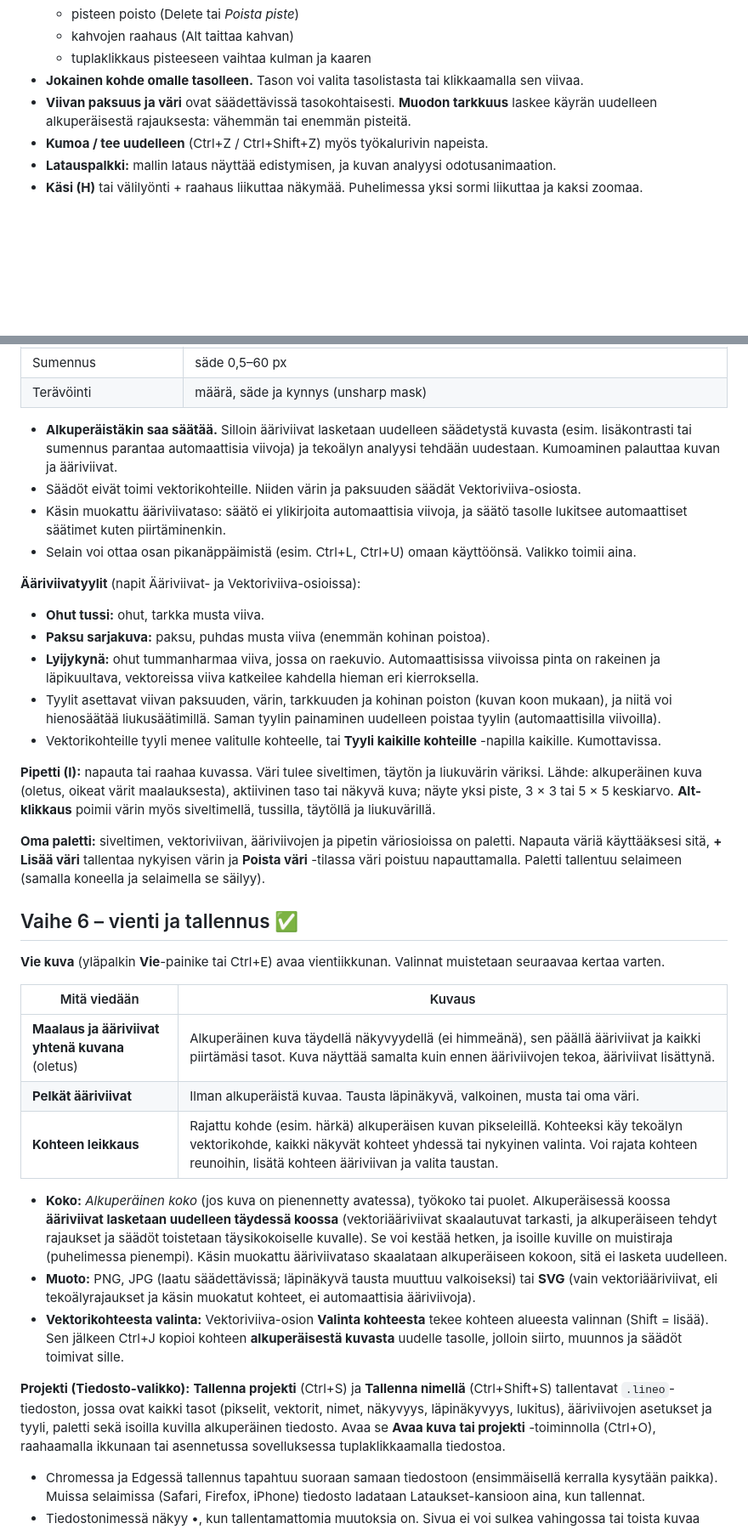
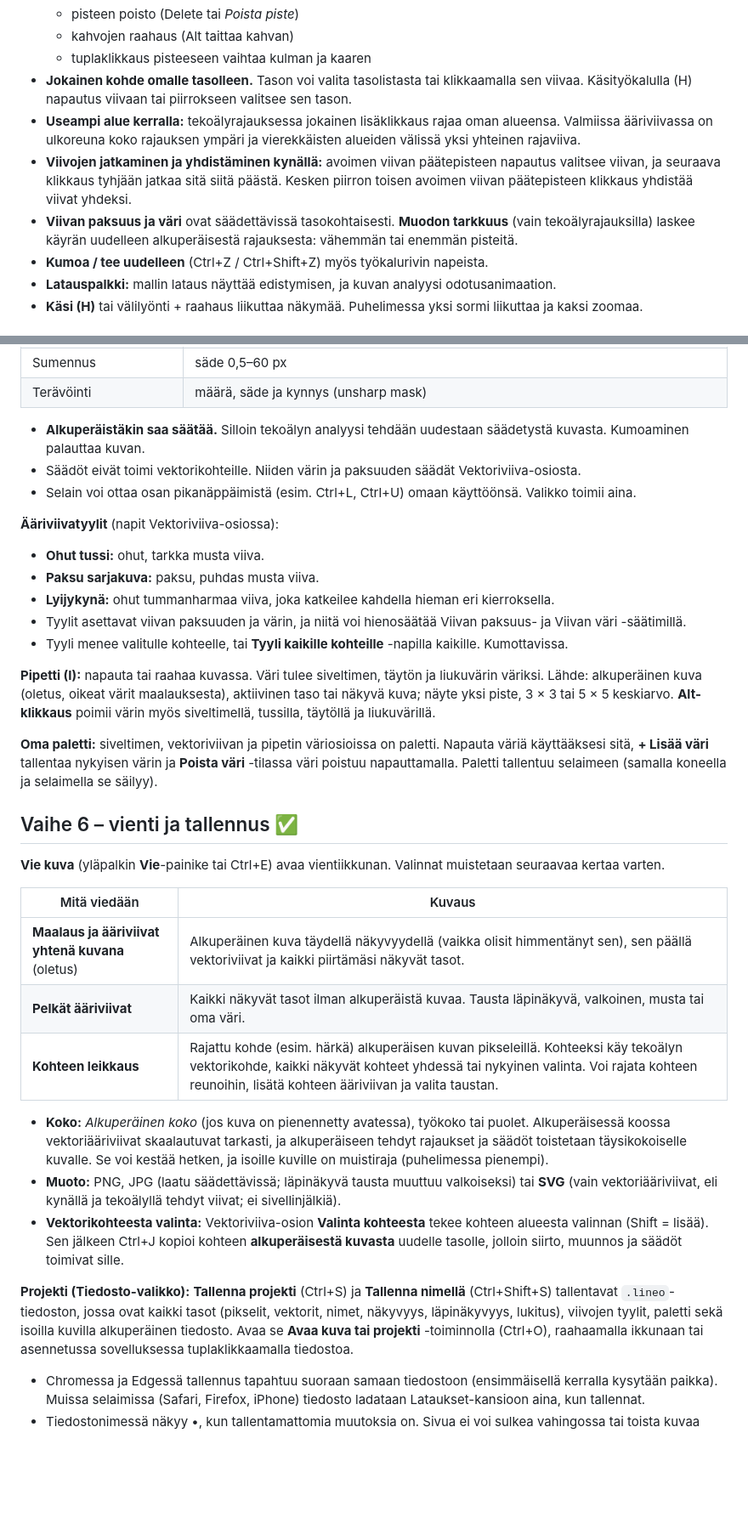
Before and after one commit to kimmo-luo/Lineo, a Markdown page: OHJE.md, 2 parts joined by grey strips. Shown at 85% size. Rendered like a GitHub page; blank space fills up the shorter version.

```diff
--- a/OHJE.md
+++ b/OHJE.md
@@ -78,8 +69,10 @@ lasketaan, kun säätimen päästää irti. Yli 4096 px kuvat pienennetään ty
   - pisteen poisto (Delete tai *Poista piste*)
   - kahvojen raahaus (Alt taittaa kahvan)
   - tuplaklikkaus pisteeseen vaihtaa kulman ja kaaren
-- **Jokainen kohde omalle tasolleen.** Tason voi valita tasolistasta tai klikkaamalla sen viivaa.
-- **Viivan paksuus ja väri** ovat säädettävissä tasokohtaisesti. **Muodon tarkkuus** laskee käyrän
+- **Jokainen kohde omalle tasolleen.** Tason voi valita tasolistasta tai klikkaamalla sen viivaa. Käsityökalulla (H) napautus viivaan tai piirrokseen valitsee sen tason.
+- **Useampi alue kerralla:** tekoälyrajauksessa jokainen lisäklikkaus rajaa oman alueensa. Valmiissa ääriviivassa on ulkoreuna koko rajauksen ympäri ja vierekkäisten alueiden välissä yksi yhteinen rajaviiva.
+- **Viivojen jatkaminen ja yhdistäminen kynällä:** avoimen viivan päätepisteen napautus valitsee viivan, ja seuraava klikkaus tyhjään jatkaa sitä siitä päästä. Kesken piirron toisen avoimen viivan päätepisteen klikkaus yhdistää viivat yhdeksi.
+- **Viivan paksuus ja väri** ovat säädettävissä tasokohtaisesti. **Muodon tarkkuus** (vain tekoälyrajauksilla) laskee käyrän
   uudelleen alkuperäisestä rajauksesta: vähemmän tai enemmän pisteitä.
 - **Kumoa / tee uudelleen** (Ctrl+Z / Ctrl+Shift+Z) myös työkalurivin napeista.
 - **Latauspalkki:** mallin lataus näyttää edistymisen, ja kuvan analyysi odotusanimaation.
@@ -208,23 +197,21 @@ jolloin kangas suurenee ja uusi alue täytetään *Kuvan ulkopuolinen alue* -val
 | Sumennus | säde 0,5–60 px |
 | Terävöinti | määrä, säde ja kynnys (unsharp mask) |
 
-- **Alkuperäistäkin saa säätää.** Silloin ääriviivat lasketaan uudelleen säädetystä kuvasta (esim. lisäkontrasti tai sumennus parantaa automaattisia viivoja)
-  ja tekoälyn analyysi tehdään uudestaan. Kumoaminen palauttaa kuvan ja ääriviivat.
+- **Alkuperäistäkin saa säätää.** Silloin tekoälyn analyysi tehdään uudestaan säädetystä kuvasta. Kumoaminen palauttaa kuvan.
 - Säädöt eivät toimi vektorikohteille. Niiden värin ja paksuuden säädät Vektoriviiva-osiosta.
-- Käsin muokattu ääriviivataso: säätö ei ylikirjoita automaattisia viivoja, ja säätö tasolle lukitsee automaattiset säätimet kuten piirtäminenkin.
 - Selain voi ottaa osan pikanäppäimistä (esim. Ctrl+L, Ctrl+U) omaan käyttöönsä. Valikko toimii aina.
 
-**Ääriviivatyylit** (napit Ääriviivat- ja Vektoriviiva-osioissa):
+**Ääriviivatyylit** (napit Vektoriviiva-osiossa):
 - **Ohut tussi:** ohut, tarkka musta viiva.
-- **Paksu sarjakuva:** paksu, puhdas musta viiva (enemmän kohinan poistoa).
-- **Lyijykynä:** ohut tummanharmaa viiva, jossa on raekuvio. Automaattisissa viivoissa pinta on rakeinen ja läpikuultava, vektoreissa viiva katkeilee kahdella hieman eri kierroksella.
-- Tyylit asettavat viivan paksuuden, värin, tarkkuuden ja kohinan poiston (kuvan koon mukaan), ja niitä voi hienosäätää liukusäätimillä. Saman tyylin painaminen uudelleen poistaa tyylin (automaattisilla viivoilla).
-- Vektorikohteille tyyli menee valitulle kohteelle, tai **Tyyli kaikille kohteille** -napilla kaikille. Kumottavissa.
+- **Paksu sarjakuva:** paksu, puhdas musta viiva.
+- **Lyijykynä:** ohut tummanharmaa viiva, joka katkeilee kahdella hieman eri kierroksella.
+- Tyylit asettavat viivan paksuuden ja värin, ja niitä voi hienosäätää Viivan paksuus- ja Viivan väri -säätimillä.
+- Tyyli menee valitulle kohteelle, tai **Tyyli kaikille kohteille** -napilla kaikille. Kumottavissa.
 
 **Pipetti (I):** napauta tai raahaa kuvassa. Väri tulee siveltimen, täytön ja liukuvärin väriksi. Lähde: alkuperäinen kuva (oletus, oikeat värit maalauksesta),
 aktiivinen taso tai näkyvä kuva; näyte yksi piste, 3 × 3 tai 5 × 5 keskiarvo. **Alt-klikkaus** poimii värin myös siveltimellä, tussilla, täytöllä ja liukuvärillä.
 
-**Oma paletti:** siveltimen, vektoriviivan, ääriviivojen ja pipetin väriosioissa on paletti. Napauta väriä käyttääksesi sitä, **+ Lisää väri** tallentaa nykyisen värin
+**Oma paletti:** siveltimen, vektoriviivan ja pipetin väriosioissa on paletti. Napauta väriä käyttääksesi sitä, **+ Lisää väri** tallentaa nykyisen värin
 ja **Poista väri** -tilassa väri poistuu napauttamalla. Paletti tallentuu selaimeen (samalla koneella ja selaimella se säilyy).
 
 ## Vaihe 6 – vienti ja tallennus ✅
@@ -233,17 +220,15 @@ ja **Poista väri** -tilassa väri poistuu napauttamalla. Paletti tallentuu sela
 
 | Mitä viedään | Kuvaus |
 | --- | --- |
-| **Maalaus ja ääriviivat yhtenä kuvana** (oletus) | Alkuperäinen kuva täydellä näkyvyydellä (ei himmeänä), sen päällä ääriviivat ja kaikki piirtämäsi tasot. Kuva näyttää samalta kuin ennen ääriviivojen tekoa, ääriviivat lisättynä. |
-| **Pelkät ääriviivat** | Ilman alkuperäistä kuvaa. Tausta läpinäkyvä, valkoinen, musta tai oma väri. |
+| **Maalaus ja ääriviivat yhtenä kuvana** (oletus) | Alkuperäinen kuva täydellä näkyvyydellä (vaikka olisit himmentänyt sen), sen päällä vektoriviivat ja kaikki piirtämäsi näkyvät tasot. |
+| **Pelkät ääriviivat** | Kaikki näkyvät tasot ilman alkuperäistä kuvaa. Tausta läpinäkyvä, valkoinen, musta tai oma väri. |
 | **Kohteen leikkaus** | Rajattu kohde (esim. härkä) alkuperäisen kuvan pikseleillä. Kohteeksi käy tekoälyn vektorikohde, kaikki näkyvät kohteet yhdessä tai nykyinen valinta. Voi rajata kohteen reunoihin, lisätä kohteen ääriviivan ja valita taustan. |
 
-- **Koko:** *Alkuperäinen koko* (jos kuva on pienennetty avatessa), työkoko tai puolet. Alkuperäisessä koossa **ääriviivat lasketaan uudelleen täydessä koossa**
-  (vektoriääriviivat skaalautuvat tarkasti, ja alkuperäiseen tehdyt rajaukset ja säädöt toistetaan täysikokoiselle kuvalle). Se voi kestää hetken, ja isoille kuville on muistiraja (puhelimessa pienempi).
-  Käsin muokattu ääriviivataso skaalataan alkuperäiseen kokoon, sitä ei lasketa uudelleen.
-- **Muoto:** PNG, JPG (laatu säädettävissä; läpinäkyvä tausta muuttuu valkoiseksi) tai **SVG** (vain vektoriääriviivat, eli tekoälyrajaukset ja käsin muokatut kohteet, ei automaattisia ääriviivoja).
+- **Koko:** *Alkuperäinen koko* (jos kuva on pienennetty avatessa), työkoko tai puolet. Alkuperäisessä koossa vektoriääriviivat skaalautuvat tarkasti, ja alkuperäiseen tehdyt rajaukset ja säädöt toistetaan täysikokoiselle kuvalle. Se voi kestää hetken, ja isoille kuville on muistiraja (puhelimessa pienempi).
+- **Muoto:** PNG, JPG (laatu säädettävissä; läpinäkyvä tausta muuttuu valkoiseksi) tai **SVG** (vain vektoriääriviivat, eli kynällä ja tekoälyllä tehdyt viivat; ei sivellinjälkiä).
 - **Vektorikohteesta valinta:** Vektoriviiva-osion **Valinta kohteesta** tekee kohteen alueesta valinnan (Shift = lisää). Sen jälkeen Ctrl+J kopioi kohteen **alkuperäisestä kuvasta** uudelle tasolle, jolloin siirto, muunnos ja säädöt toimivat sille.
 
-**Projekti (Tiedosto-valikko):** **Tallenna projekti** (Ctrl+S) ja **Tallenna nimellä** (Ctrl+Shift+S) tallentavat `.lineo`-tiedoston, jossa ovat kaikki tasot (pikselit, vektorit, nimet, näkyvyys, läpinäkyvyys, lukitus), ääriviivojen asetukset ja tyyli, paletti sekä
+**Projekti (Tiedosto-valikko):** **Tallenna projekti** (Ctrl+S) ja **Tallenna nimellä** (Ctrl+Shift+S) tallentavat `.lineo`-tiedoston, jossa ovat kaikki tasot (pikselit, vektorit, nimet, näkyvyys, läpinäkyvyys, lukitus), viivojen tyylit, paletti sekä
 isoilla kuvilla alkuperäinen tiedosto. Avaa se **Avaa kuva tai projekti** -toiminnolla (Ctrl+O), raahaamalla ikkunaan tai asennetussa sovelluksessa tuplaklikkaamalla tiedostoa.
 - Chromessa ja Edgessä tallennus tapahtuu suoraan samaan tiedostoon (ensimmäisellä kerralla kysytään paikka). Muissa selaimissa (Safari, Firefox, iPhone) tiedosto ladataan Lataukset-kansioon aina, kun tallennat.
 - Tiedostonimessä näkyy •, kun tallentamattomia muutoksia on. Sivua ei voi sulkea vahingossa tai toista kuvaa avata ilman varoitusta.
```
Also changed, not shown: other parts of OHJE.md (+17 -30 lines), README.md (+3 -2 lines), SUUNNITELMA.md (+2 -2 lines).
